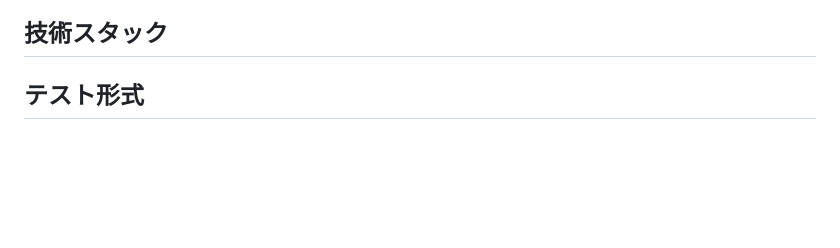
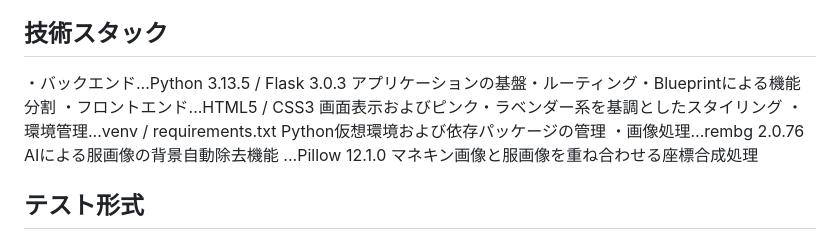
Before and after one commit to yuki-is2/se-week11-site, a Markdown page: README.md, the part around the change. Drawn GitHub-style; blank space fills up the shorter version.

```diff
--- a/README.md
+++ b/README.md
@@ -26,6 +26,12 @@ python app.py
 - テスト対象: [主要機能(服の登録・削除・クローゼット一覧・コーディネート作成・カテゴリ)]
 
 ## 技術スタック
+
+・バックエンド...Python 3.13.5 / Flask 3.0.3     アプリケーションの基盤・ルーティング・Blueprintによる機能分割
+・フロントエンド...HTML5 / CSS3          画面表示およびピンク・ラベンダー系を基調としたスタイリング
+・環境管理...venv / requirements.txt    Python仮想環境および依存パッケージの管理
+・画像処理...rembg 2.0.76                     AIによる服画像の背景自動除去機能
+         ...Pillow 12.1.0              マネキン画像と服画像を重ね合わせる座標合成処理
 
 ## テスト形式
 
```
